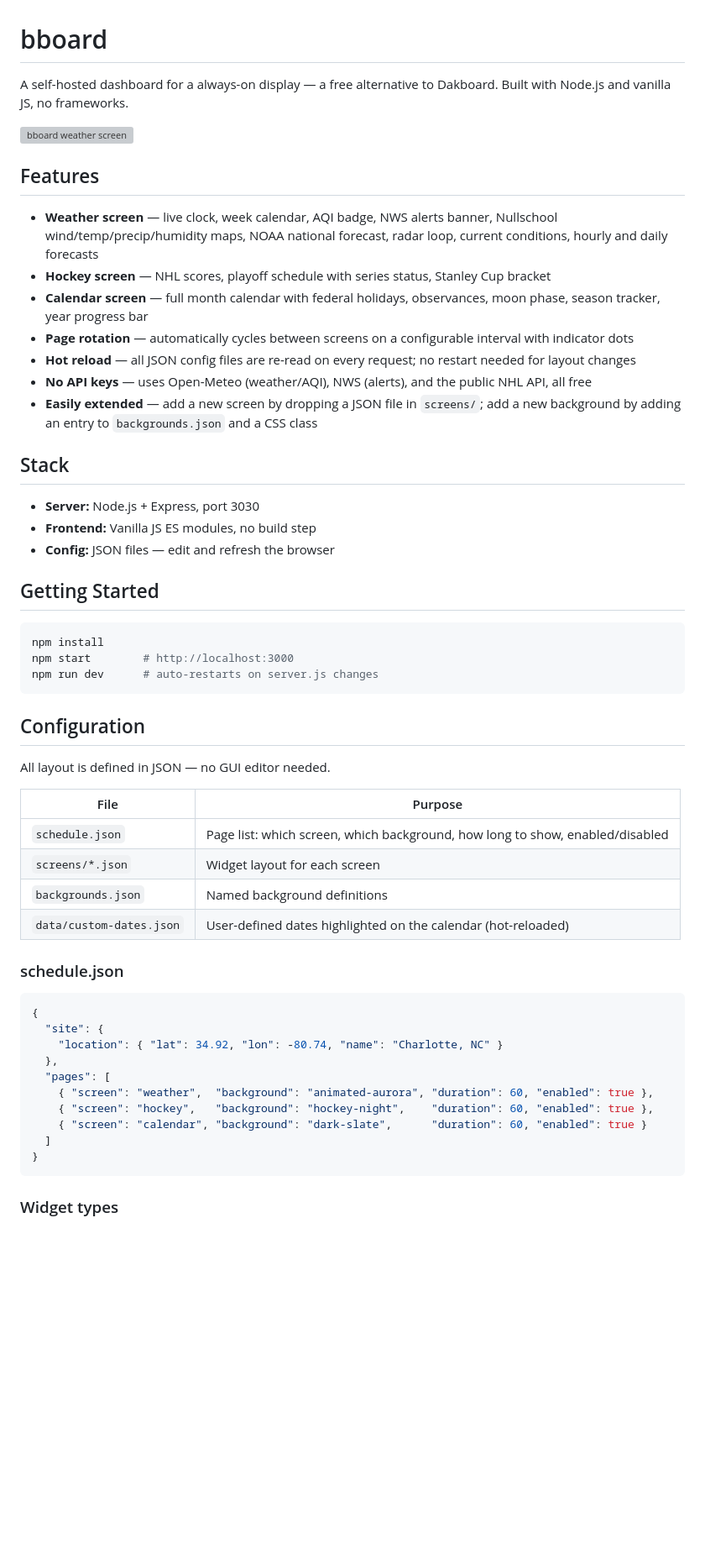
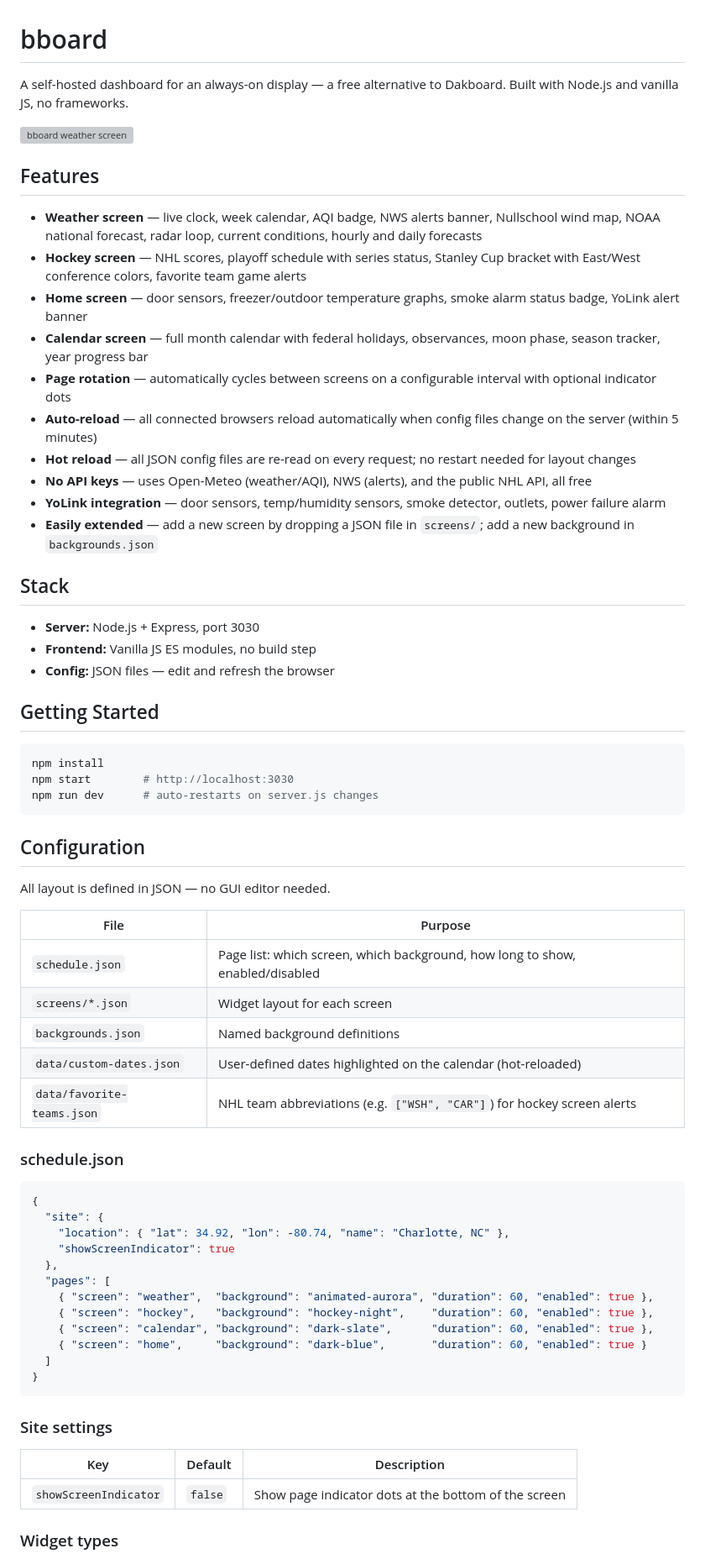
Before and after one commit to BrianB-22/bboard, a Markdown page: README.md, the part around one of its changes. Shown at 84% size. Drawn GitHub-style; blank space fills up the shorter version; grey boxes are pictures that could not be loaded.

Commit message:
Update README with current features and configuration
Co-Authored-By: Claude Sonnet 4.6 <noreply@anthropic.com>

````diff
--- a/README.md
+++ b/README.md
@@ -1,18 +1,21 @@
 # bboard
 
-A self-hosted dashboard for a always-on display — a free alternative to Dakboard. Built with Node.js and vanilla JS, no frameworks.
+A self-hosted dashboard for an always-on display — a free alternative to Dakboard. Built with Node.js and vanilla JS, no frameworks.
 
 ![bboard weather screen](marketing/screenshot1.png)
 
 ## Features
 
-- **Weather screen** — live clock, week calendar, AQI badge, NWS alerts banner, Nullschool wind/temp/precip/humidity maps, NOAA national forecast, radar loop, current conditions, hourly and daily forecasts
-- **Hockey screen** — NHL scores, playoff schedule with series status, Stanley Cup bracket
+- **Weather screen** — live clock, week calendar, AQI badge, NWS alerts banner, Nullschool wind map, NOAA national forecast, radar loop, current conditions, hourly and daily forecasts
+- **Hockey screen** — NHL scores, playoff schedule with series status, Stanley Cup bracket with East/West conference colors, favorite team game alerts
+- **Home screen** — door sensors, freezer/outdoor temperature graphs, smoke alarm status badge, YoLink alert banner
 - **Calendar screen** — full month calendar with federal holidays, observances, moon phase, season tracker, year progress bar
-- **Page rotation** — automatically cycles between screens on a configurable interval with indicator dots
+- **Page rotation** — automatically cycles between screens on a configurable interval with optional indicator dots
+- **Auto-reload** — all connected browsers reload automatically when config files change on the server (within 5 minutes)
 - **Hot reload** — all JSON config files are re-read on every request; no restart needed for layout changes
 - **No API keys** — uses Open-Meteo (weather/AQI), NWS (alerts), and the public NHL API, all free
-- **Easily extended** — add a new screen by dropping a JSON file in `screens/`; add a new background by adding an entry to `backgrounds.json` and a CSS class
+- **YoLink integration** — door sensors, temp/humidity sensors, smoke detector, outlets, power failure alarm
+- **Easily extended** — add a new screen by dropping a JSON file in `screens/`; add a new background in `backgrounds.json`
 
 ## Stack
 
@@ -24,7 +27,7 @@ A self-hosted dashboard for a always-on display — a free alternative to Dakboa
 
 ```bash
 npm install
-npm start        # http://localhost:3000
+npm start        # http://localhost:3030
 npm run dev      # auto-restarts on server.js changes
 ```
 
@@ -38,21 +41,30 @@ All layout is defined in JSON — no GUI editor needed.
 | `screens/*.json` | Widget layout for each screen |
 | `backgrounds.json` | Named background definitions |
 | `data/custom-dates.json` | User-defined dates highlighted on the calendar (hot-reloaded) |
+| `data/favorite-teams.json` | NHL team abbreviations (e.g. `["WSH", "CAR"]`) for hockey screen alerts |
 
 ### schedule.json
 
 ```json
 {
   "site": {
-    "location": { "lat": 34.92, "lon": -80.74, "name": "Charlotte, NC" }
+    "location": { "lat": 34.92, "lon": -80.74, "name": "Charlotte, NC" },
+    "showScreenIndicator": true
   },
   "pages": [
     { "screen": "weather",  "background": "animated-aurora", "duration": 60, "enabled": true },
     { "screen": "hockey",   "background": "hockey-night",    "duration": 60, "enabled": true },
-    { "screen": "calendar", "background": "dark-slate",      "duration": 60, "enabled": true }
+    { "screen": "calendar", "background": "dark-slate",      "duration": 60, "enabled": true },
+    { "screen": "home",     "background": "dark-blue",       "duration": 60, "enabled": true }
   ]
 }
 ```
 
+### Site settings
+
+| Key | Default | Description |
+|-----|---------|-------------|
+| `showScreenIndicator` | `false` | Show page indicator dots at the bottom of the screen |
+
 ### Widget types
 
````
Also changed, not shown: other parts of README.md (+24 -4 lines).
